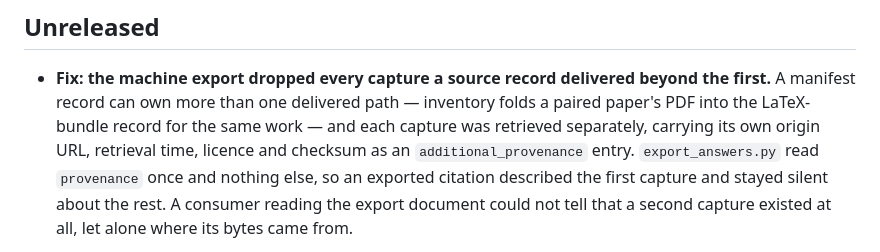
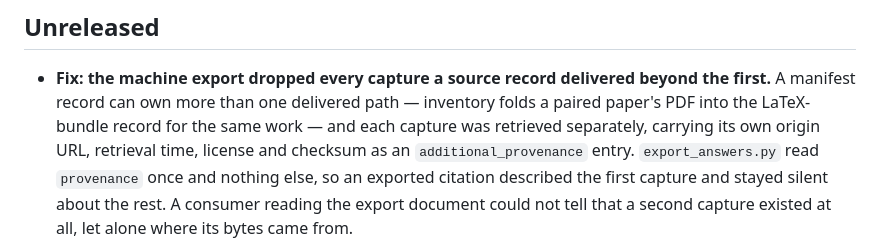
Before and after one commit to Denissvgn/evidence-wiki, a Markdown page: CHANGELOG.md, the part around the change. Drawn GitHub-style.

Commit message:
Spell the license field the way the export spells it
The changelog entry listed what each capture carries -- origin URL,
retrieval time, licence, checksum -- using the British spelling for the one
item in that list that is a field name. The manifest field, the citation key
this change adds, and every other reference in the docs are all `license`.

Every other "licence" in this repository is the permission sense, as in
"accepting a policy is not licence to publish", where the spelling is
correct. This one was the legal sense and named a field, so it now matches
the field.

Co-Authored-By: Claude Opus 5 (1M context) <noreply@anthropic.com>

```diff
--- a/CHANGELOG.md
+++ b/CHANGELOG.md
@@ -5,7 +5,7 @@
 - **Fix: the machine export dropped every capture a source record delivered beyond the
   first.** A manifest record can own more than one delivered path — inventory folds a
   paired paper's PDF into the LaTeX-bundle record for the same work — and each capture was
-  retrieved separately, carrying its own origin URL, retrieval time, licence and checksum
+  retrieved separately, carrying its own origin URL, retrieval time, license and checksum
   as an `additional_provenance` entry. `export_answers.py` read `provenance` once and
   nothing else, so an exported citation described the first capture and stayed silent about
   the rest. A consumer reading the export document could not tell that a second capture
```
